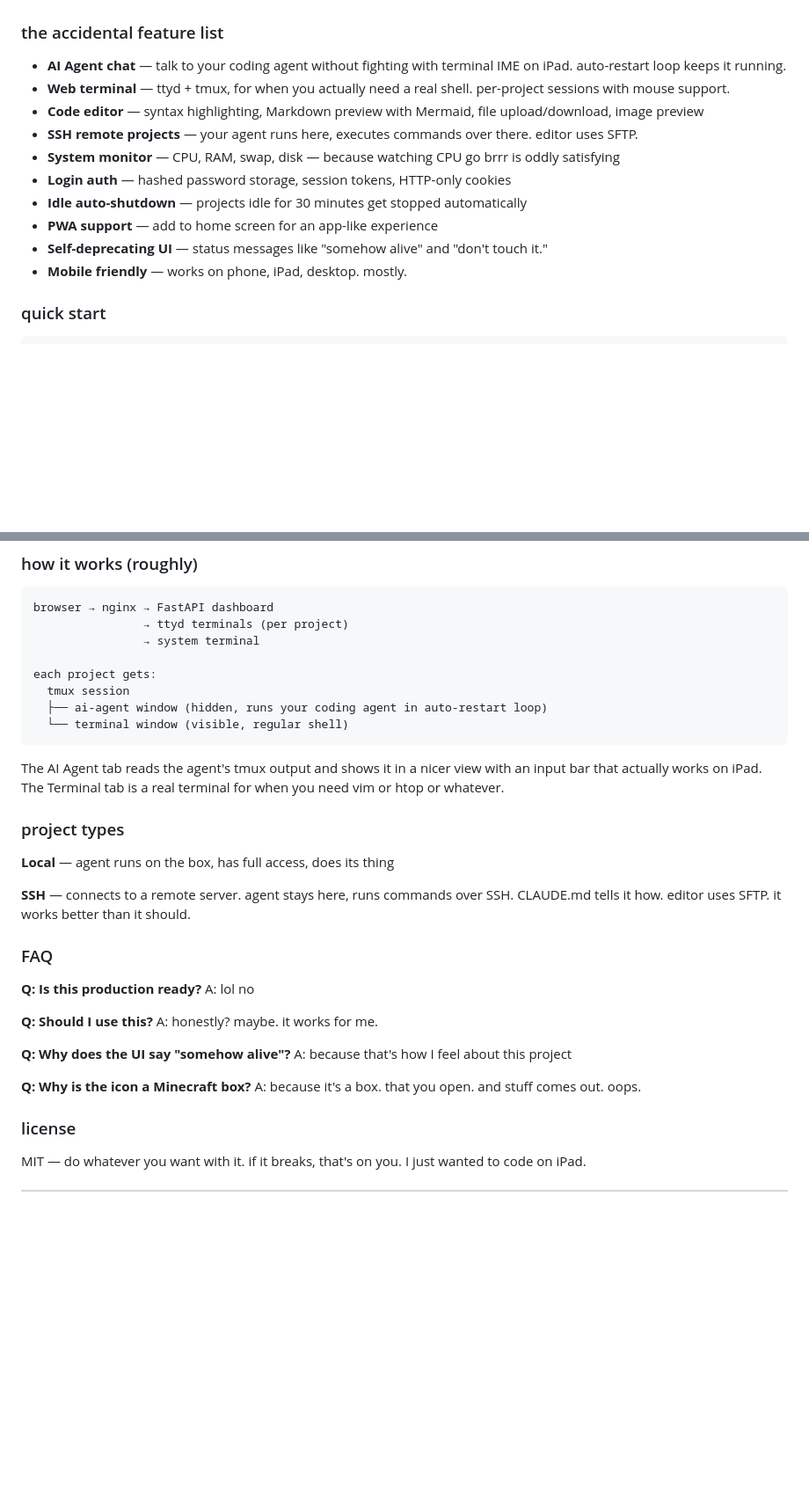
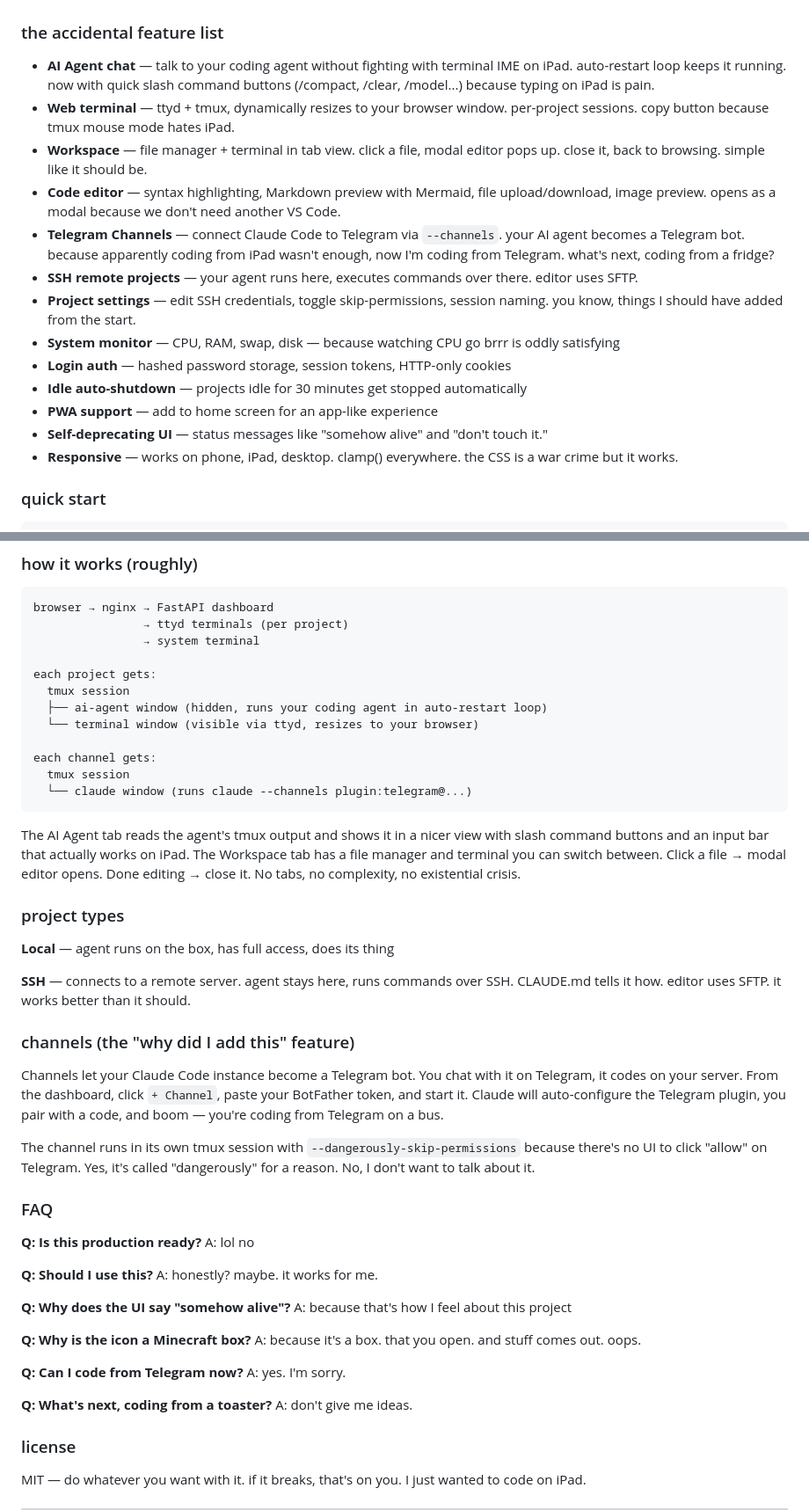
Before and after one commit to MountainShan/OopsBox, a Markdown page: README.md, 2 parts joined by grey strips. Shown at 88% size. Drawn GitHub-style; blank space fills up the shorter version.

````diff
--- a/README.md
+++ b/README.md
@@ -42,16 +42,19 @@ Think of it as a toy that accidentally became useful.
 
 ### the accidental feature list
 
-- **AI Agent chat** — talk to your coding agent without fighting with terminal IME on iPad. auto-restart loop keeps it running.
-- **Web terminal** — ttyd + tmux, for when you actually need a real shell. per-project sessions with mouse support.
-- **Code editor** — syntax highlighting, Markdown preview with Mermaid, file upload/download, image preview
+- **AI Agent chat** — talk to your coding agent without fighting with terminal IME on iPad. auto-restart loop keeps it running. now with quick slash command buttons (/compact, /clear, /model...) because typing on iPad is pain.
+- **Web terminal** — ttyd + tmux, dynamically resizes to your browser window. per-project sessions. copy button because tmux mouse mode hates iPad.
+- **Workspace** — file manager + terminal in tab view. click a file, modal editor pops up. close it, back to browsing. simple like it should be.
+- **Code editor** — syntax highlighting, Markdown preview with Mermaid, file upload/download, image preview. opens as a modal because we don't need another VS Code.
+- **Telegram Channels** — connect Claude Code to Telegram via `--channels`. your AI agent becomes a Telegram bot. because apparently coding from iPad wasn't enough, now I'm coding from Telegram. what's next, coding from a fridge?
 - **SSH remote projects** — your agent runs here, executes commands over there. editor uses SFTP.
+- **Project settings** — edit SSH credentials, toggle skip-permissions, session naming. you know, things I should have added from the start.
 - **System monitor** — CPU, RAM, swap, disk — because watching CPU go brrr is oddly satisfying
 - **Login auth** — hashed password storage, session tokens, HTTP-only cookies
 - **Idle auto-shutdown** — projects idle for 30 minutes get stopped automatically
 - **PWA support** — add to home screen for an app-like experience
 - **Self-deprecating UI** — status messages like "somehow alive" and "don't touch it."
-- **Mobile friendly** — works on phone, iPad, desktop. mostly.
+- **Responsive** — works on phone, iPad, desktop. clamp() everywhere. the CSS is a war crime but it works.
 
 ### quick start
 
@@ -111,16 +114,26 @@ browser → nginx → FastAPI dashboard
 each project gets:
   tmux session
   ├── ai-agent window (hidden, runs your coding agent in auto-restart loop)
-  └── terminal window (visible, regular shell)
+  └── terminal window (visible via ttyd, resizes to your browser)
+
+each channel gets:
+  tmux session
+  └── claude window (runs claude --channels plugin:telegram@...)
 ```
 
-The AI Agent tab reads the agent's tmux output and shows it in a nicer view with an input bar that actually works on iPad. The Terminal tab is a real terminal for when you need vim or htop or whatever.
+The AI Agent tab reads the agent's tmux output and shows it in a nicer view with slash command buttons and an input bar that actually works on iPad. The Workspace tab has a file manager and terminal you can switch between. Click a file → modal editor opens. Done editing → close it. No tabs, no complexity, no existential crisis.
 
 ### project types
 
 **Local** — agent runs on the box, has full access, does its thing
 
 **SSH** — connects to a remote server. agent stays here, runs commands over SSH. CLAUDE.md tells it how. editor uses SFTP. it works better than it should.
+
+### channels (the "why did I add this" feature)
+
+Channels let your Claude Code instance become a Telegram bot. You chat with it on Telegram, it codes on your server. From the dashboard, click `+ Channel`, paste your BotFather token, and start it. Claude will auto-configure the Telegram plugin, you pair with a code, and boom — you're coding from Telegram on a bus.
+
+The channel runs in its own tmux session with `--dangerously-skip-permissions` because there's no UI to click "allow" on Telegram. Yes, it's called "dangerously" for a reason. No, I don't want to talk about it.
 
 ### FAQ
 
@@ -135,6 +148,12 @@ A: because that's how I feel about this project
 
 **Q: Why is the icon a Minecraft box?**
 A: because it's a box. that you open. and stuff comes out. oops.
+
+**Q: Can I code from Telegram now?**
+A: yes. I'm sorry.
+
+**Q: What's next, coding from a toaster?**
+A: don't give me ideas.
 
 ### license
 
````
Also changed, not shown: other parts of README.md (+24 -9 lines).
